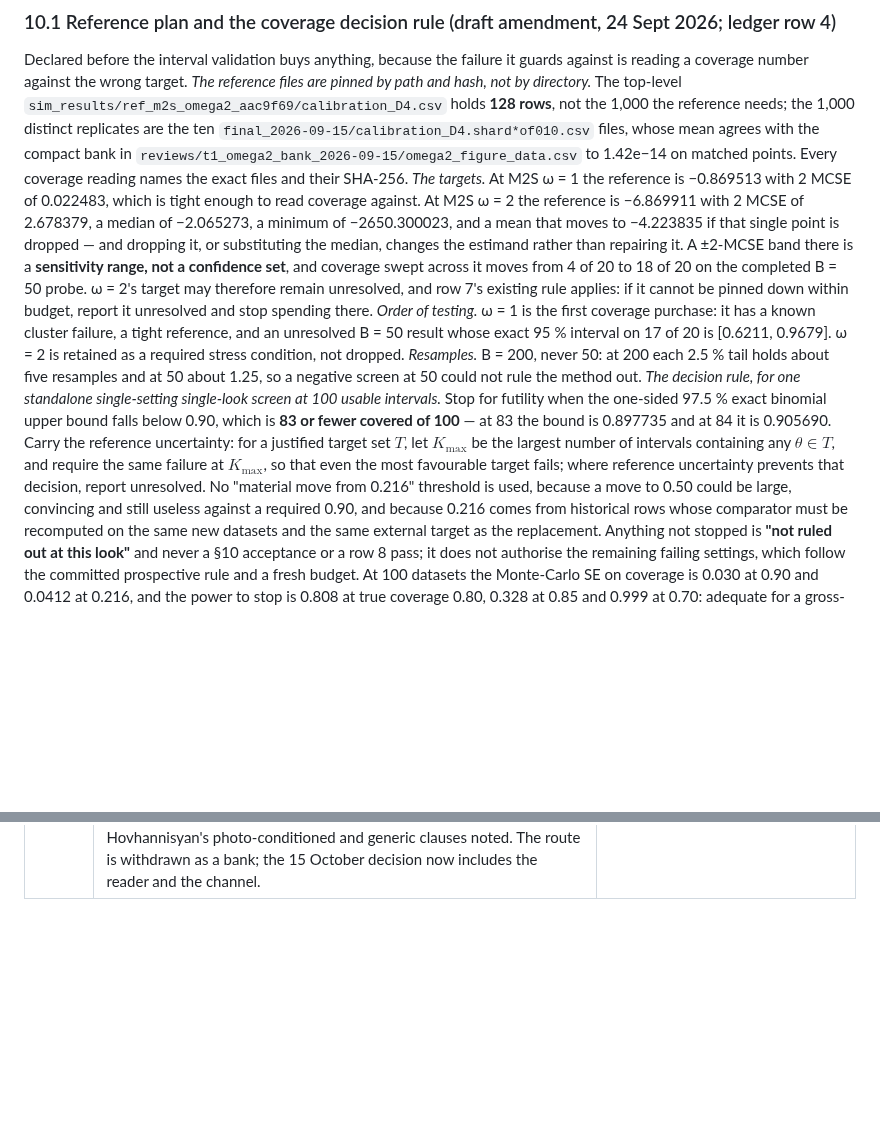
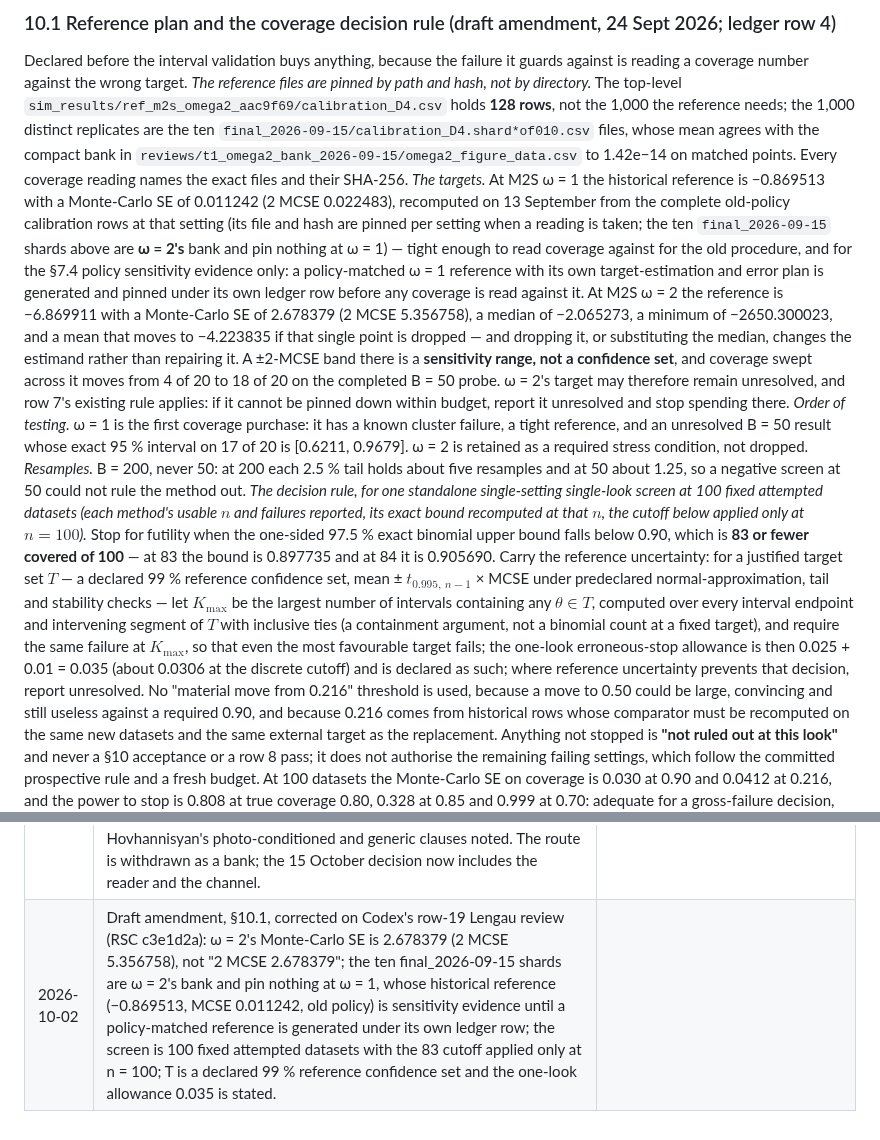
Before and after one commit to Pietervr/recoverable-self-coding, a Markdown page: workspace_demo/t1_access/PREREGISTRATION_T1_model.md, 2 parts joined by grey strips. Rendered like a GitHub page; blank space fills up the shorter version.

Commit message:
T1 section 10.1: omega 2's MCSE factor corrected (2.678379, 2 MCSE 5.356758); the final shards named as omega 2's bank; omega 1's historical reference scoped to the old policy; 100 fixed attempted datasets; T as a 99 % reference confidence set with the 0.035 allowance (Codex, RSC c3e1d2a)
Co-Authored-By: Claude Fable 5.1 <noreply@anthropic.com>
Claude-Session: https://claude.ai/code/session_01W3JpEU5tLfzShdykS5uhy1

```diff
--- a/workspace_demo/t1_access/PREREGISTRATION_T1_model.md
+++ b/workspace_demo/t1_access/PREREGISTRATION_T1_model.md
@@ -781,8 +781,12 @@ directory.* The top-level `sim_results/ref_m2s_omega2_aac9f69/calibration_D4.csv
 1,000 the reference needs; the 1,000 distinct replicates are the ten `final_2026-09-15/calibration_D4.shard*of010.csv`
 files, whose mean agrees with the compact bank in `reviews/t1_omega2_bank_2026-09-15/omega2_figure_data.csv`
 to 1.42e−14 on matched points. Every coverage reading names the exact files and their SHA-256. *The targets.*
-At M2S ω = 1 the reference is −0.869513 with 2 MCSE of 0.022483, which is tight enough to read coverage
-against. At M2S ω = 2 the reference is −6.869911 with 2 MCSE of 2.678379, a median of −2.065273, a minimum of
+At M2S ω = 1 the historical reference is −0.869513 with a Monte-Carlo SE of 0.011242 (2 MCSE 0.022483), recomputed
+on 13 September from the complete old-policy calibration rows at that setting (its file and hash are pinned per
+setting when a reading is taken; the ten `final_2026-09-15` shards above are **ω = 2's** bank and pin nothing at
+ω = 1) — tight enough to read coverage against for the old procedure, and for the §7.4 policy sensitivity evidence
+only: a policy-matched ω = 1 reference with its own target-estimation and error plan is generated and pinned under
+its own ledger row before any coverage is read against it. At M2S ω = 2 the reference is −6.869911 with a Monte-Carlo SE of 2.678379 (2 MCSE 5.356758), a median of −2.065273, a minimum of
 −2650.300023, and a mean that moves to −4.223835 if that single point is dropped — and dropping it, or
 substituting the median, changes the estimand rather than repairing it. A ±2-MCSE band there is a
 **sensitivity range, not a confidence set**, and coverage swept across it moves from 4 of 20 to 18 of 20 on
@@ -792,12 +796,16 @@ if it cannot be pinned down within budget, report it unresolved and stop spendin
 B = 50 result whose exact 95 % interval on 17 of 20 is [0.6211, 0.9679]. ω = 2 is retained as a required
 stress condition, not dropped. *Resamples.* B = 200, never 50: at 200 each 2.5 % tail holds about five
 resamples and at 50 about 1.25, so a negative screen at 50 could not rule the method out. *The decision rule,
-for one standalone single-setting single-look screen at 100 usable intervals.* Stop for futility when the
+for one standalone single-setting single-look screen at 100 fixed attempted datasets (each method's usable $n$
+and failures reported, its exact bound recomputed at that $n$, the cutoff below applied only at $n = 100$).* Stop for futility when the
 one-sided 97.5 % exact binomial upper bound falls below 0.90, which is **83 or fewer covered of 100** — at 83
 the bound is 0.897735 and at 84 it is 0.905690. Carry the reference uncertainty: for a justified target set
-$T$, let $K_{\max}$ be the largest number of intervals containing any $\theta \in T$, and require the same
-failure at $K_{\max}$, so that even the most favourable target fails; where reference uncertainty prevents
-that decision, report unresolved. No "material move from 0.216" threshold is used, because a move to 0.50
+$T$ — a declared 99 % reference confidence set, mean ± $t_{0.995,\,n-1}$ × MCSE under predeclared normal-approximation,
+tail and stability checks — let $K_{\max}$ be the largest number of intervals containing any $\theta \in T$, computed
+over every interval endpoint and intervening segment of $T$ with inclusive ties (a containment argument, not a
+binomial count at a fixed target), and require the same failure at $K_{\max}$, so that even the most favourable target
+fails; the one-look erroneous-stop allowance is then 0.025 + 0.01 = 0.035 (about 0.0306 at the discrete cutoff) and is
+declared as such; where reference uncertainty prevents that decision, report unresolved. No "material move from 0.216" threshold is used, because a move to 0.50
 could be large, convincing and still useless against a required 0.90, and because 0.216 comes from historical
 rows whose comparator must be recomputed on the same new datasets and the same external target as the
 replacement. Anything not stopped is **"not ruled out at this look"** and never a §10 acceptance or a row 8
@@ -927,3 +935,4 @@ lists, amplitudes, outcomes); this document.
 | 2026-10-02 | Draft amendment, §3.1: Feats (Borovsky, Peters, Cox & McRae 2023) adopted as a second source under a declared pooling rule (R084, RSC 3cd3786); the recorded fragility restated on USABLE features — single token 51 of 99 at twelve (25/15/11), 77 at ten; only ten clauses with two-token names reaches 114; rule T's wording corrected (taxonomic rows are not all family words) and its narrowing left open at a measured cost of 16/8; the raw figures 65, 85 and 128 withdrawn; CSLB and Hovhannisyan unmeasured under these rules. Decision point 15 October 2026. |
 | 2026-10-02 | Draft amendment, §3.1, later: the no-CSLB route measured under the full rules (R084, RSC 6153fee) — McRae + Feats + Hovhannisyan (≥ 3 productions) with clothing as a fourth family reaches 104 usable single-token concepts at ten clauses against a four-family minimum of 100 (margin four, before naming acceptance, 14 concepts from Hovhannisyan); 113 without rule T; 90 at ≥ 5; twelve clauses fail under every row. Hovhannisyan's three gaps (no denominator, no CV, photo-conditioned) and its unrecorded data terms stated. Decision point 15 October 2026. |
 | 2026-10-02 | Draft amendment, §3.1, last: the naming-acceptance rate measured on a 30-concept development sample of the four-family route (R084, RSC af8a668) — 12 of 30 pass as declared (0.40, 0.23–0.59), so 104 becomes about 42 and no relaxation of the two sides reaches 100 at the point estimate; the floor measures the reader's naming ability, and the reader's required capability is recorded as an open protocol choice; Hovhannisyan's photo-conditioned and generic clauses noted. The route is withdrawn as a bank; the 15 October decision now includes the reader and the channel. |
+| 2026-10-02 | Draft amendment, §10.1, corrected on Codex's row-19 Lengau review (RSC c3e1d2a): ω = 2's Monte-Carlo SE is 2.678379 (2 MCSE 5.356758), not "2 MCSE 2.678379"; the ten final_2026-09-15 shards are ω = 2's bank and pin nothing at ω = 1, whose historical reference (−0.869513, MCSE 0.011242, old policy) is sensitivity evidence until a policy-matched reference is generated under its own ledger row; the screen is 100 fixed attempted datasets with the 83 cutoff applied only at n = 100; T is a declared 99 % reference confidence set and the one-look allowance 0.035 is stated. |
```
